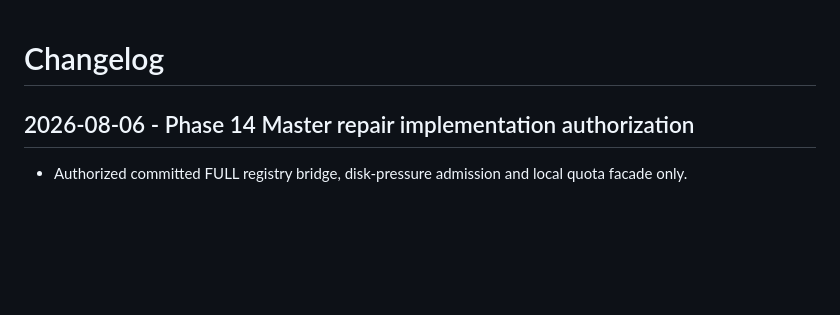
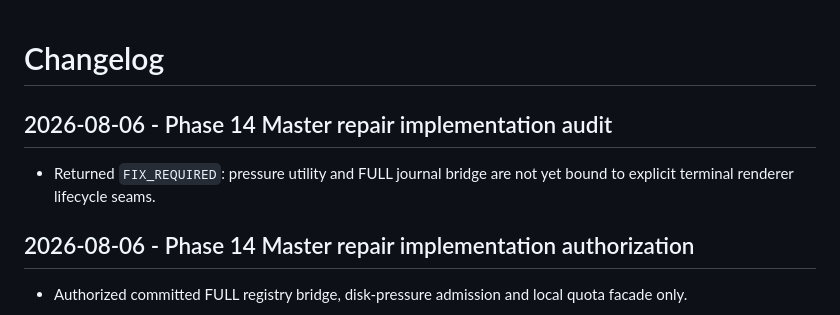
Before and after one commit to UgurcanGursen/narracut, a Markdown page: docs/CHANGELOG.md, the part around the change. Rendered like a GitHub page; blank space fills up the shorter version.

Commit message:
docs: audit phase 14 master repair implementation

```diff
--- a/docs/CHANGELOG.md
+++ b/docs/CHANGELOG.md
@@ -1,4 +1,9 @@
 # Changelog
+
+## 2026-08-06 - Phase 14 Master repair implementation audit
+
+- Returned `FIX_REQUIRED`: pressure utility and FULL journal bridge are not
+  yet bound to explicit terminal renderer lifecycle seams.
 
 ## 2026-08-06 - Phase 14 Master repair implementation authorization
 
```
Also changed, not shown: docs/NEXT_ACTIONS.md (+5 -5 lines), 1 other file.
